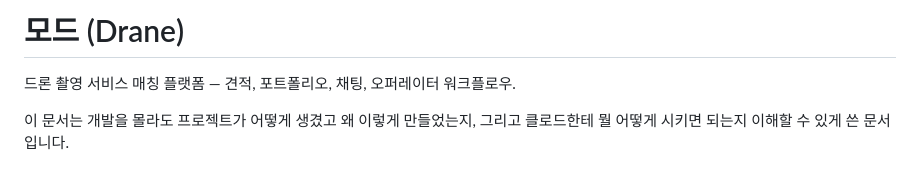
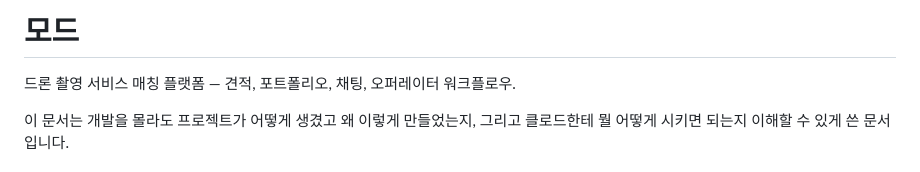
Before and after one commit to FLIP-DRAME/client, a Markdown page: README.md, the part around the change. Rendered like a GitHub page.

```diff
--- a/README.md
+++ b/README.md
@@ -1,4 +1,4 @@
-# 모드 (Drane)
+# 모드
 
 드론 촬영 서비스 매칭 플랫폼 — 견적, 포트폴리오, 채팅, 오퍼레이터 워크플로우.
 
```
